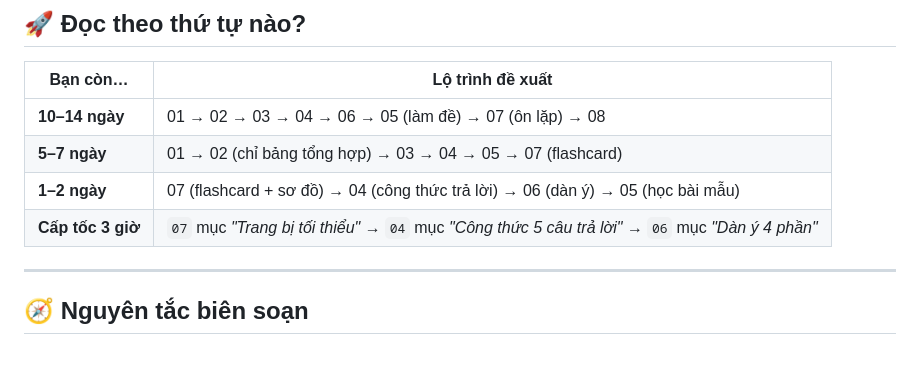
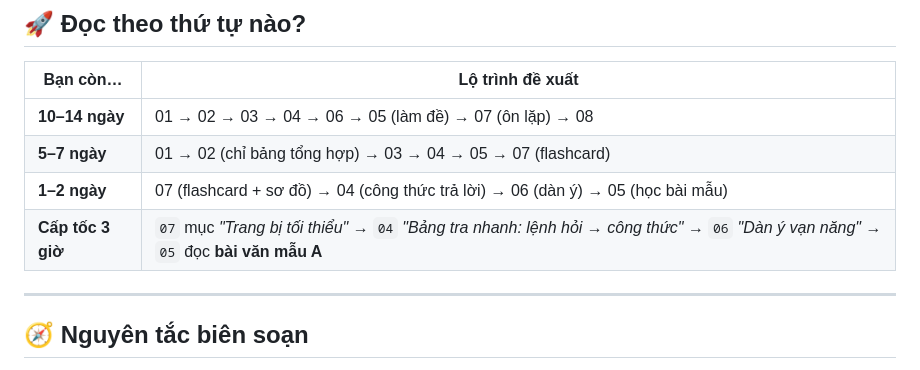
Before and after one commit to johnlikescarrot/van-10, a Markdown page: README.md, the part around the change. Rendered like a GitHub page.

Commit message:
README: sửa lộ trình cấp tốc trỏ đúng tên mục trong chuyên đề 04, 05, 06
Co-authored-by: arena-agent <297053741+arena-agent@users.noreply.github.com>

```diff
--- a/README.md
+++ b/README.md
@@ -53,7 +53,7 @@ Tuyệt đối không viết bài khi chưa trả lời xong phần đọc hiể
 | **10–14 ngày** | 01 → 02 → 03 → 04 → 06 → 05 (làm đề) → 07 (ôn lặp) → 08 |
 | **5–7 ngày** | 01 → 02 (chỉ bảng tổng hợp) → 03 → 04 → 05 → 07 (flashcard) |
 | **1–2 ngày** | 07 (flashcard + sơ đồ) → 04 (công thức trả lời) → 06 (dàn ý) → 05 (học bài mẫu) |
-| **Cấp tốc 3 giờ** | `07` mục *"Trang bị tối thiểu"* → `04` mục *"Công thức 5 câu trả lời"* → `06` mục *"Dàn ý 4 phần"* |
+| **Cấp tốc 3 giờ** | `07` mục *"Trang bị tối thiểu"* → `04` *"Bảng tra nhanh: lệnh hỏi → công thức"* → `06` *"Dàn ý vạn năng"* → `05` đọc **bài văn mẫu A** |
 
 ---
 
```
